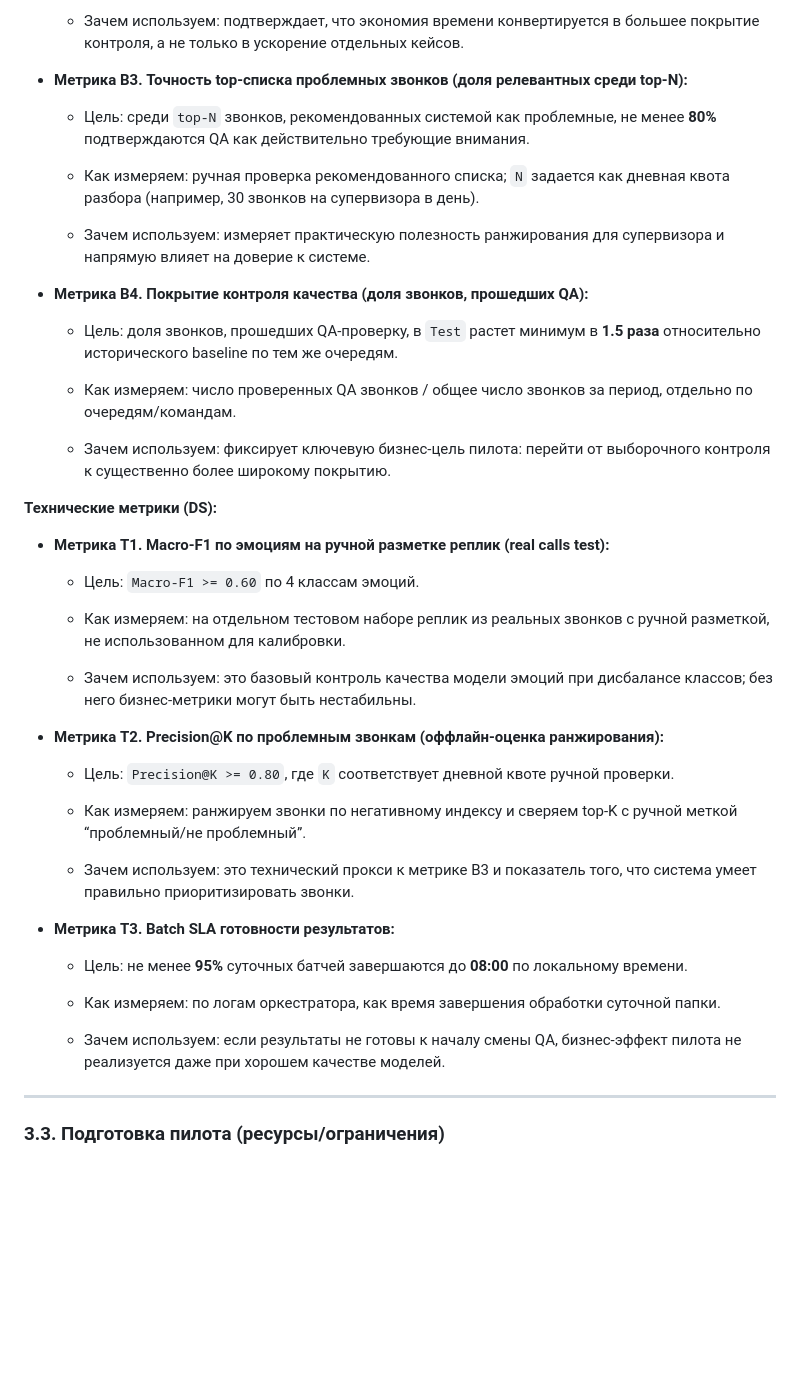
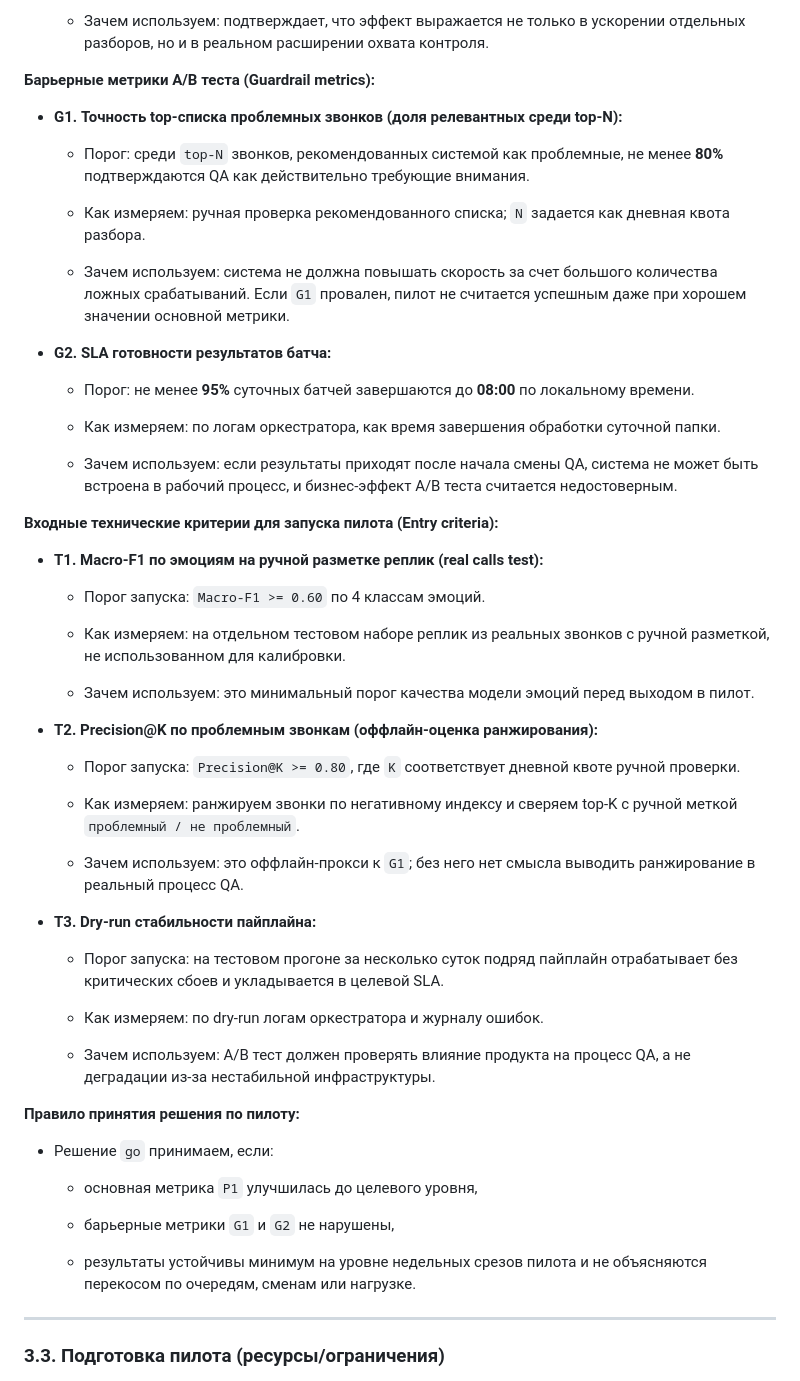
Before and after one commit to riasnoi/asr-system, a Markdown page: docs/raw/ml-system-doc-v1.md, the part around one of its changes. GitHub-like rendering; blank space fills up the shorter version.

```diff
--- a/docs/raw/ml-system-doc-v1.md
+++ b/docs/raw/ml-system-doc-v1.md
@@ -424,48 +471,62 @@ flowchart TD
 
-    - Зачем используем: подтверждает, что экономия времени конвертируется в большее покрытие контроля, а не только в ускорение отдельных кейсов.
-
-- **Метрика B3. Точность top-списка проблемных звонков (доля релевантных среди top-N):**
-
-    - Цель: среди `top-N` звонков, рекомендованных системой как проблемные, не менее **80%** подтверждаются QA как действительно требующие внимания.
-
-    - Как измеряем: ручная проверка рекомендованного списка; `N` задается как дневная квота разбора (например, 30 звонков на супервизора в день).
-
-    - Зачем используем: измеряет практическую полезность ранжирования для супервизора и напрямую влияет на доверие к системе.
-
-- **Метрика B4. Покрытие контроля качества (доля звонков, прошедших QA):**
-
-    - Цель: доля звонков, прошедших QA-проверку, в `Test` растет минимум в **1.5 раза** относительно исторического baseline по тем же очередям.
-
-    - Как измеряем: число проверенных QA звонков / общее число звонков за период, отдельно по очередям/командам.
-
-    - Зачем используем: фиксирует ключевую бизнес-цель пилота: перейти от выборочного контроля к существенно более широкому покрытию.
+    - Зачем используем: подтверждает, что эффект выражается не только в ускорении отдельных разборов, но и в реальном расширении охвата контроля.
 
 
-**Технические метрики (DS):**
+**Барьерные метрики A/B теста (Guardrail metrics):**
 
-- **Метрика T1. Macro-F1 по эмоциям на ручной разметке реплик (real calls test):**
+- **G1. Точность top-списка проблемных звонков (доля релевантных среди top-N):**
 
-    - Цель: `Macro-F1 >= 0.60` по 4 классам эмоций.
+    - Порог: среди `top-N` звонков, рекомендованных системой как проблемные, не менее **80%** подтверждаются QA как действительно требующие внимания.
+
+    - Как измеряем: ручная проверка рекомендованного списка; `N` задается как дневная квота разбора.
+
+    - Зачем используем: система не должна повышать скорость за счет большого количества ложных срабатываний. Если `G1` провален, пилот не считается успешным даже при хорошем значении основной метрики.
+
+- **G2. SLA готовности результатов батча:**
+
+    - Порог: не менее **95%** суточных батчей завершаются до **08:00** по локальному времени.
+
+    - Как измеряем: по логам оркестратора, как время завершения обработки суточной папки.
+
+    - Зачем используем: если результаты приходят после начала смены QA, система не может быть встроена в рабочий процесс, и бизнес-эффект A/B теста считается недостоверным.
+
+
+**Входные технические критерии для запуска пилота (Entry criteria):**
+
+- **T1. Macro-F1 по эмоциям на ручной разметке реплик (real calls test):**
+
+    - Порог запуска: `Macro-F1 >= 0.60` по 4 классам эмоций.
 
     - Как измеряем: на отдельном тестовом наборе реплик из реальных звонков с ручной разметкой, не использованном для калибровки.
 
-    - Зачем используем: это базовый контроль качества модели эмоций при дисбалансе классов; без него бизнес-метрики могут быть нестабильны.
+    - Зачем используем: это минимальный порог качества модели эмоций перед выходом в пилот.
 
-- **Метрика T2. Precision@K по проблемным звонкам (оффлайн-оценка ранжирования):**
+- **T2. Precision@K по проблемным звонкам (оффлайн-оценка ранжирования):**
 
-    - Цель: `Precision@K >= 0.80`, где `K` соответствует дневной квоте ручной проверки.
+    - Порог запуска: `Precision@K >= 0.80`, где `K` соответствует дневной квоте ручной проверки.
 
-    - Как измеряем: ранжируем звонки по негативному индексу и сверяем top-K с ручной меткой “проблемный/не проблемный”.
+    - Как измеряем: ранжируем звонки по негативному индексу и сверяем top-K с ручной меткой `проблемный / не проблемный`.
 
-    - Зачем используем: это технический прокси к метрике B3 и показатель того, что система умеет правильно приоритизировать звонки.
+    - Зачем используем: это оффлайн-прокси к `G1`; без него нет смысла выводить ранжирование в реальный процесс QA.
 
-- **Метрика T3. Batch SLA готовности результатов:**
+- **T3. Dry-run стабильности пайплайна:**
 
-    - Цель: не менее **95%** суточных батчей завершаются до **08:00** по локальному времени.
+    - Порог запуска: на тестовом прогоне за несколько суток подряд пайплайн отрабатывает без критических сбоев и укладывается в целевой SLA.
 
-    - Как измеряем: по логам оркестратора, как время завершения обработки суточной папки.
+    - Как измеряем: по dry-run логам оркестратора и журналу ошибок.
 
-    - Зачем используем: если результаты не готовы к началу смены QA, бизнес-эффект пилота не реализуется даже при хорошем качестве моделей.
+    - Зачем используем: A/B тест должен проверять влияние продукта на процесс QA, а не деградации из-за нестабильной инфраструктуры.
+
+
+**Правило принятия решения по пилоту:**
+
+- Решение `go` принимаем, если:
+
+    - основная метрика `P1` улучшилась до целевого уровня,
+
+    - барьерные метрики `G1` и `G2` не нарушены,
+
+    - результаты устойчивы минимум на уровне недельных срезов пилота и не объясняются перекосом по очередям, сменам или нагрузке.
 
 
 ---
```
Also changed, not shown: other parts of docs/raw/ml-system-doc-v1.md (+62 -15 lines).
